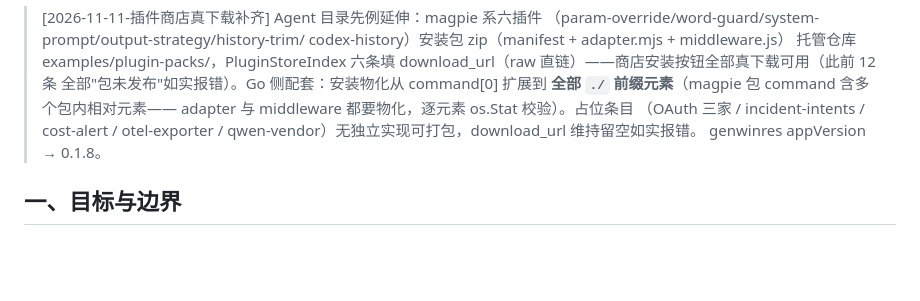
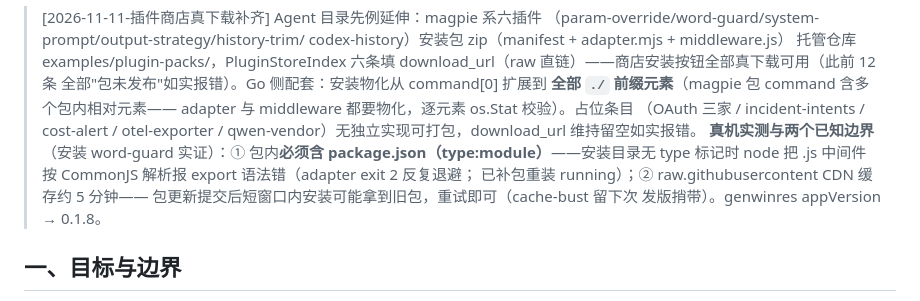
Before and after one commit to listlonely/Yardmaster, a Markdown page: docs/subsystems/app.md, the part around the change. Rendered like a GitHub page; blank space fills up the shorter version.

Commit message:
docs(app): 插件商店真下载实测补记——包契约须含 package.json type:module（node ESM 加载）+ raw CDN 5 分钟缓存已知边界

```diff
--- a/docs/subsystems/app.md
+++ b/docs/subsystems/app.md
@@ -247,7 +247,12 @@
 > adapter 与 middleware 都要物化，逐元素 os.Stat 校验）。占位条目
 >（OAuth 三家 / incident-intents / cost-alert / otel-exporter /
 > qwen-vendor）无独立实现可打包，download_url 维持留空如实报错。
-> genwinres appVersion → 0.1.8。
+> **真机实测与两个已知边界**（安装 word-guard 实证）：① 包内**必须含
+> package.json（type:module）**——安装目录无 type 标记时 node 把 .js
+> 中间件按 CommonJS 解析报 export 语法错（adapter exit 2 反复退避；
+> 已补包重装 running）；② raw.githubusercontent CDN 缓存约 5 分钟——
+> 包更新提交后短窗口内安装可能拿到旧包，重试即可（cache-bust 留下次
+> 发版捎带）。genwinres appVersion → 0.1.8。
 
 ## 一、目标与边界
 
```
